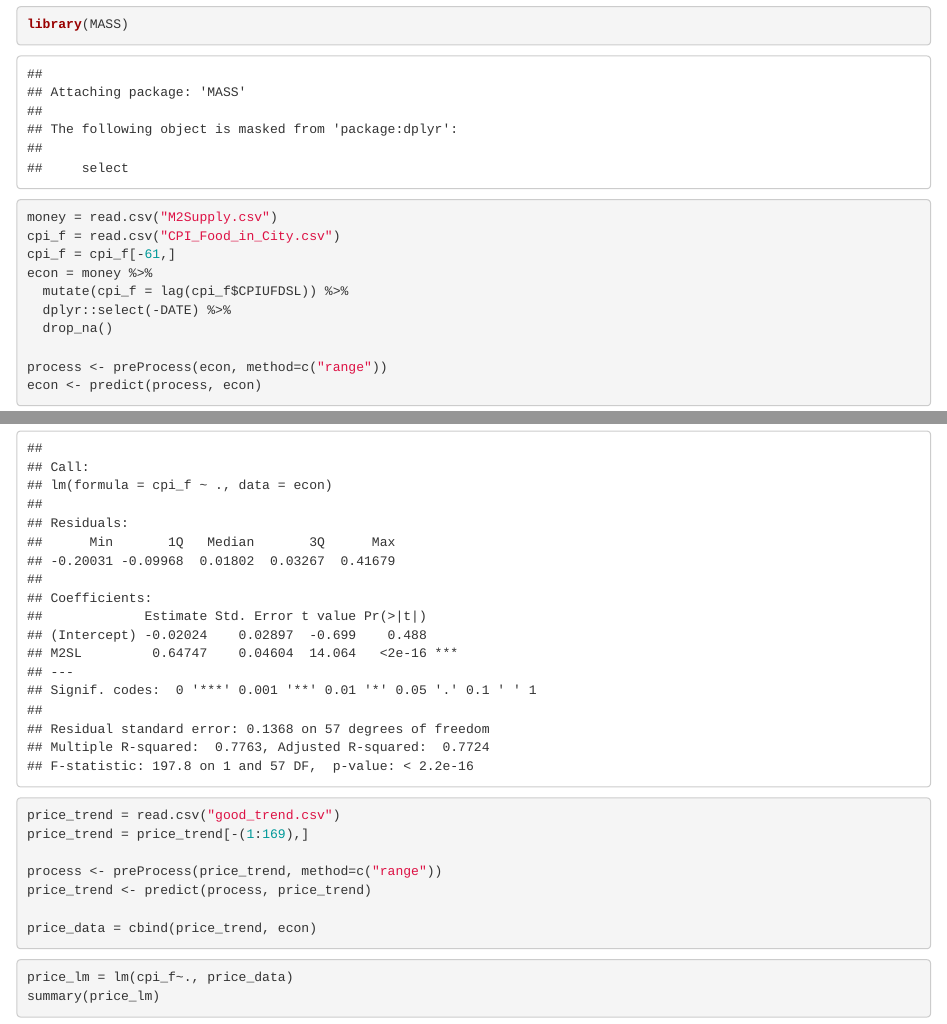
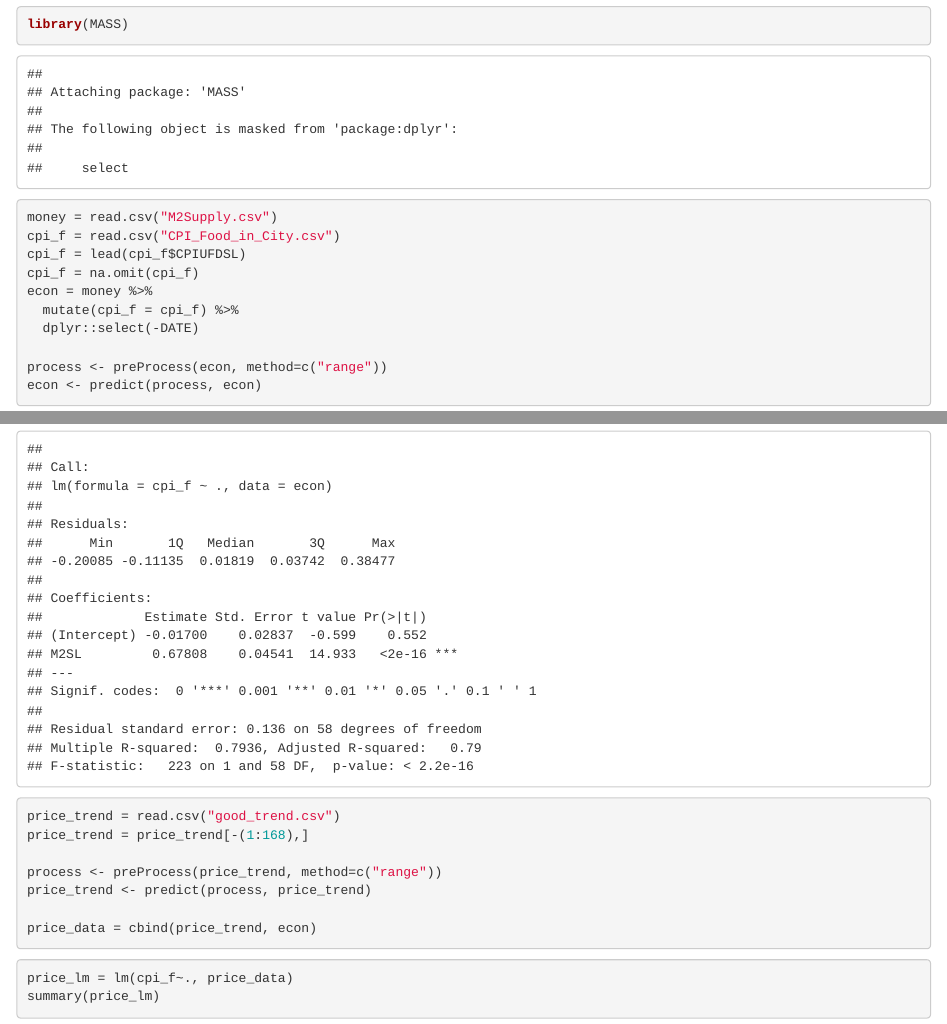
Before and after one commit to HGhuster/STA250final, an R Markdown document (Final project/R result/sta 250 test.Rmd): the page in a window 1100 px wide, from 1040 px down, and a second part further down, joined at a grey line. Rendered offline with R 4.5, knitr and Pandoc, with nearby package versions.

Commit message:
Add files via upload

````diff
--- a/Final project/R result/sta 250 test.Rmd
+++ b/Final project/R result/sta 250 test.Rmd
@@ -29,18 +29,14 @@ library(MASS)
 ```{r}
 money = read.csv("M2Supply.csv")
 cpi_f = read.csv("CPI_Food_in_City.csv")
-cpi_f = cpi_f[-61,]
+cpi_f = lead(cpi_f$CPIUFDSL)
+cpi_f = na.omit(cpi_f)
 econ = money %>%
-  mutate(cpi_f = lag(cpi_f$CPIUFDSL)) %>%
-  dplyr::select(-DATE) %>%
-  drop_na()
+  mutate(cpi_f = cpi_f) %>%
+  dplyr::select(-DATE)
 
 process <- preProcess(econ, method=c("range"))
 econ <- predict(process, econ)
-```
-
-```{r}
-log(econ+1)
 ```
 
 
@@ -51,7 +47,7 @@ summary(econ_lm)
 
 ```{r}
 price_trend = read.csv("good_trend.csv")
-price_trend = price_trend[-(1:169),]
+price_trend = price_trend[-(1:168),]
 
 process <- preProcess(price_trend, method=c("range"))
 price_trend <- predict(process, price_trend)
````
